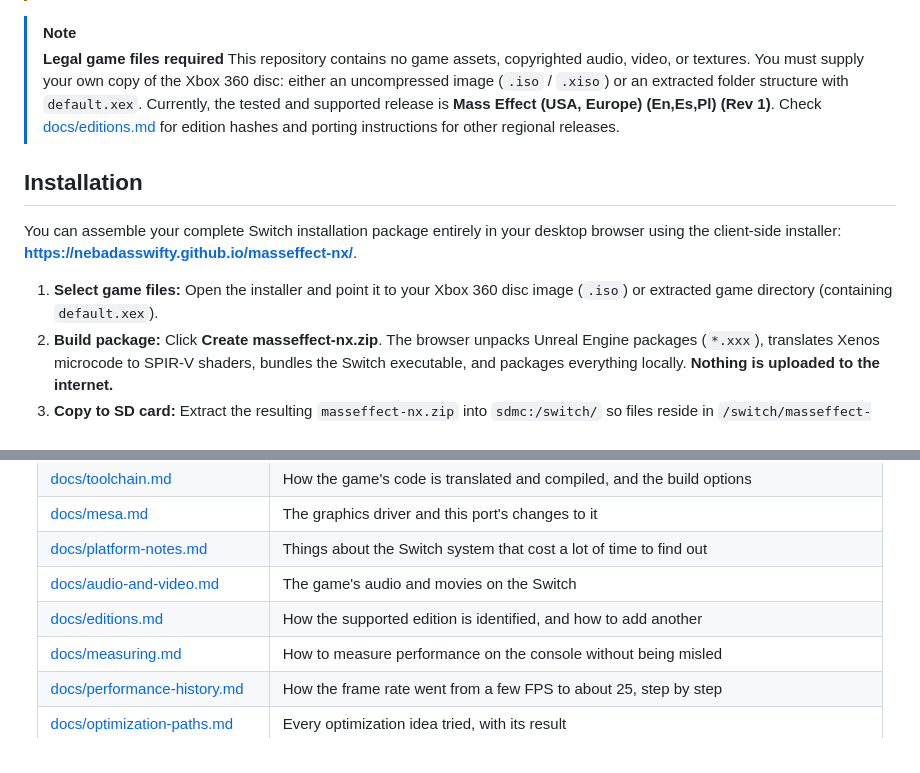
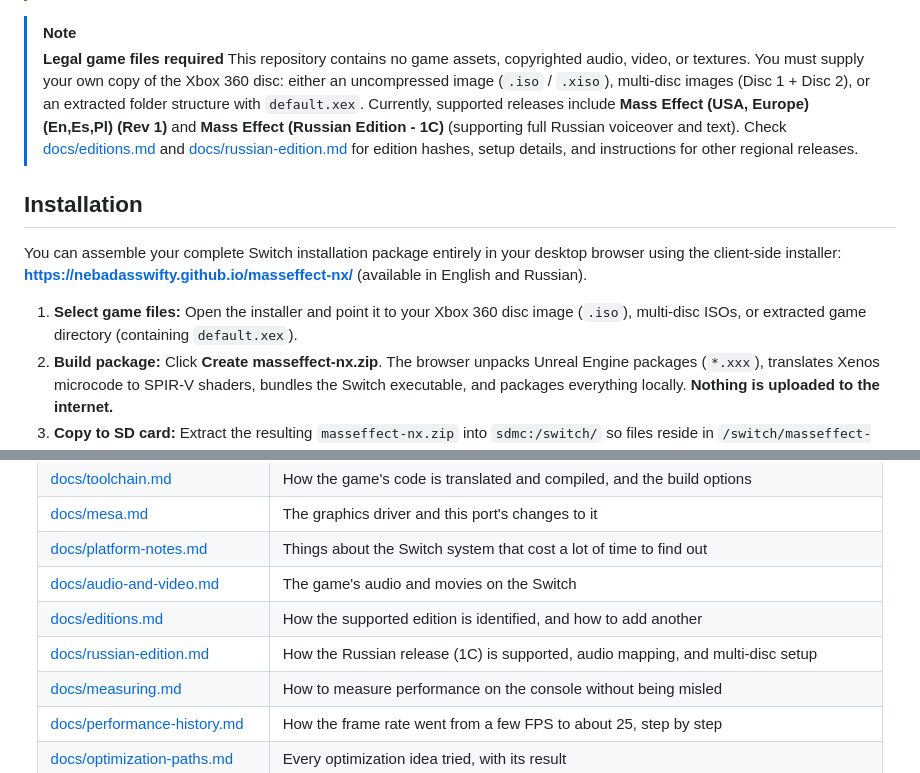
Before and after one commit to nebadasSwifty/masseffect-nx, a Markdown page: README.md, 2 parts joined by grey strips. Rendered like a GitHub page.

Commit message:
docs: update README for Russian edition and multi-disc ISO support

```diff
--- a/README.md
+++ b/README.md
@@ -15,13 +15,13 @@ Rather than emulating the Xbox 360 hardware at runtime, the original PowerPC mac
 
 > [!NOTE]
 > **Legal game files required**
-> This repository contains no game assets, copyrighted audio, video, or textures. You must supply your own copy of the Xbox 360 disc: either an uncompressed image (`.iso` / `.xiso`) or an extracted folder structure with `default.xex`. Currently, the tested and supported release is **Mass Effect (USA, Europe) (En,Es,Pl) (Rev 1)**. Check [docs/editions.md](docs/editions.md) for edition hashes and porting instructions for other regional releases.
+> This repository contains no game assets, copyrighted audio, video, or textures. You must supply your own copy of the Xbox 360 disc: either an uncompressed image (`.iso` / `.xiso`), multi-disc images (Disc 1 + Disc 2), or an extracted folder structure with `default.xex`. Currently, supported releases include **Mass Effect (USA, Europe) (En,Es,Pl) (Rev 1)** and **Mass Effect (Russian Edition - 1C)** (supporting full Russian voiceover and text). Check [docs/editions.md](docs/editions.md) and [docs/russian-edition.md](docs/russian-edition.md) for edition hashes, setup details, and instructions for other regional releases.
 
 ## Installation
 
-You can assemble your complete Switch installation package entirely in your desktop browser using the client-side installer: **https://nebadasswifty.github.io/masseffect-nx/**.
+You can assemble your complete Switch installation package entirely in your desktop browser using the client-side installer: **https://nebadasswifty.github.io/masseffect-nx/** (available in English and Russian).
 
-1. **Select game files:** Open the installer and point it to your Xbox 360 disc image (`.iso`) or extracted game directory (containing `default.xex`).
+1. **Select game files:** Open the installer and point it to your Xbox 360 disc image (`.iso`), multi-disc ISOs, or extracted game directory (containing `default.xex`).
 2. **Build package:** Click **Create masseffect-nx.zip**. The browser unpacks Unreal Engine packages (`*.xxx`), translates Xenos microcode to SPIR-V shaders, bundles the Switch executable, and packages everything locally. **Nothing is uploaded to the internet.**
 3. **Copy to SD card:** Extract the resulting `masseffect-nx.zip` into `sdmc:/switch/` so files reside in `/switch/masseffect-nx/`.
 4. **Install launcher forwarder:** Download `masseffect-nx-forwarder.nsp` and install it via your preferred homebrew manager (DBI, Sphaira, etc.). Ensure your forwarder is configured for **39-bit address space** so the process receives full application memory.
@@ -195,6 +195,7 @@ you want to do. Every technical word is explained in the [glossary](docs/glossar
 | [docs/platform-notes.md](docs/platform-notes.md) | Things about the Switch system that cost a lot of time to find out |
 | [docs/audio-and-video.md](docs/audio-and-video.md) | The game's audio and movies on the Switch |
 | [docs/editions.md](docs/editions.md) | How the supported edition is identified, and how to add another |
+| [docs/russian-edition.md](docs/russian-edition.md) | How the Russian release (1C) is supported, audio mapping, and multi-disc setup |
 | [docs/measuring.md](docs/measuring.md) | How to measure performance on the console without being misled |
 | [docs/performance-history.md](docs/performance-history.md) | How the frame rate went from a few FPS to about 25, step by step |
 | [docs/optimization-paths.md](docs/optimization-paths.md) | Every optimization idea tried, with its result |
```
